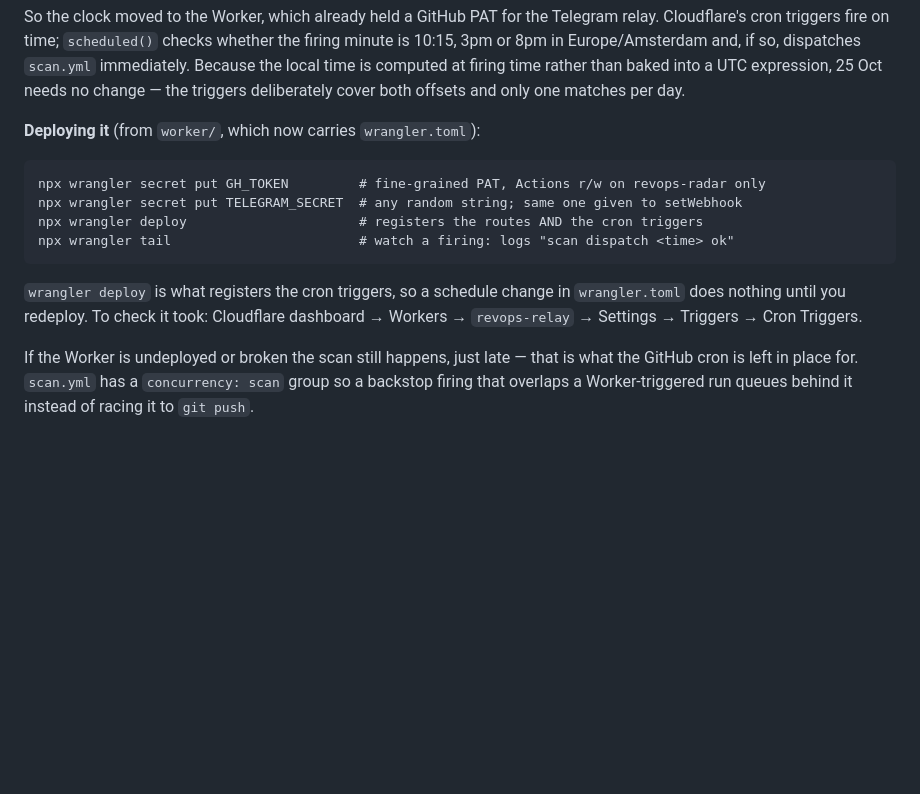
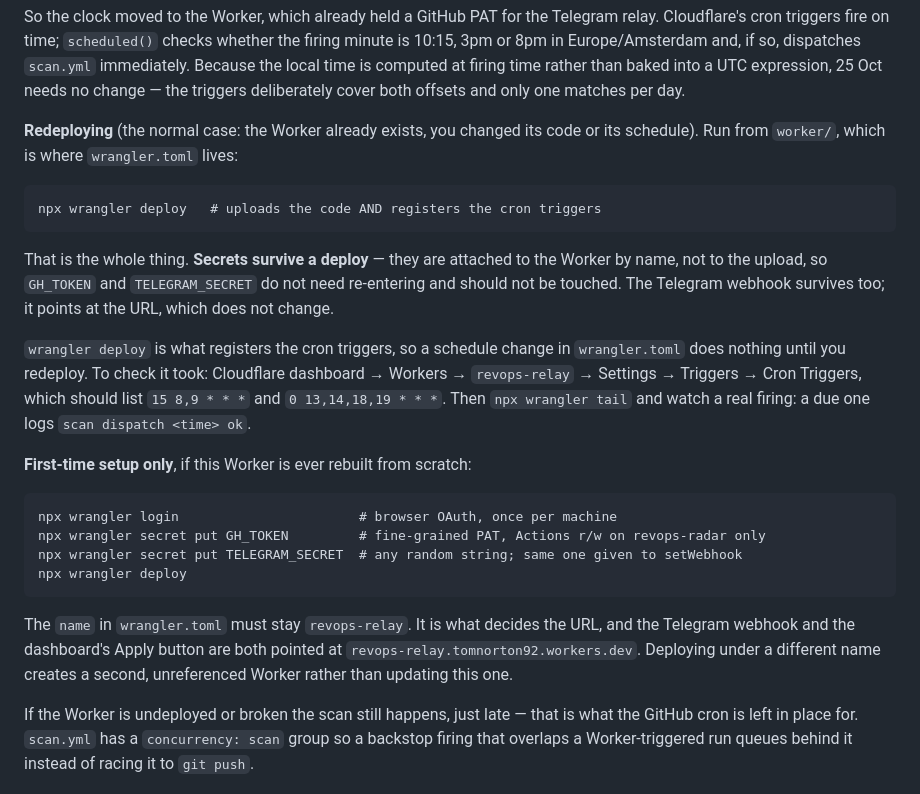
Before and after one commit to tom-norton/revops-radar, a Markdown page: README.md, the part around the change. Drawn GitHub-style; blank space fills up the shorter version.

Commit message:
Say what a redeploy actually needs, which is one command
The deploy block listed `wrangler secret put` above `wrangler deploy`,
which reads as though a redeploy re-enters the secrets. It does not:
secrets attach to the Worker by name and survive an upload, so following
that list means being prompted for a PAT you may not have to hand, on a
step that was never required.

Split into the case that will actually happen -- redeploying an existing
Worker, which is `wrangler deploy` and nothing else -- and first-time
setup, which is the only time the secrets and `wrangler login` are in
play. Added what to check afterwards, and that the Worker's name is load-
bearing: the Telegram webhook and the dashboard's Apply button both point
at the URL it decides.

Co-Authored-By: Claude Opus 5 <noreply@anthropic.com>
Claude-Session: https://claude.ai/code/session_019wKbWKU4n6nzQ54d9QqKne

````diff
--- a/README.md
+++ b/README.md
@@ -636,18 +636,37 @@ Cloudflare's cron triggers fire on time; `scheduled()` checks whether the firing
 the local time is computed at firing time rather than baked into a UTC expression, 25 Oct
 needs no change — the triggers deliberately cover both offsets and only one matches per day.
 
-**Deploying it** (from `worker/`, which now carries `wrangler.toml`):
+**Redeploying** (the normal case: the Worker already exists, you changed its code or its
+schedule). Run from `worker/`, which is where `wrangler.toml` lives:
 
 ```
-npx wrangler secret put GH_TOKEN         # fine-grained PAT, Actions r/w on revops-radar only
-npx wrangler secret put TELEGRAM_SECRET  # any random string; same one given to setWebhook
-npx wrangler deploy                      # registers the routes AND the cron triggers
-npx wrangler tail                        # watch a firing: logs "scan dispatch <time> ok"
+npx wrangler deploy   # uploads the code AND registers the cron triggers
 ```
+
+That is the whole thing. **Secrets survive a deploy** — they are attached to the Worker by
+name, not to the upload, so `GH_TOKEN` and `TELEGRAM_SECRET` do not need re-entering and
+should not be touched. The Telegram webhook survives too; it points at the URL, which does
+not change.
 
 `wrangler deploy` is what registers the cron triggers, so a schedule change in
 `wrangler.toml` does nothing until you redeploy. To check it took: Cloudflare dashboard →
-Workers → `revops-relay` → Settings → Triggers → Cron Triggers.
+Workers → `revops-relay` → Settings → Triggers → Cron Triggers, which should list
+`15 8,9 * * *` and `0 13,14,18,19 * * *`. Then `npx wrangler tail` and watch a real firing:
+a due one logs `scan dispatch <time> ok`.
+
+**First-time setup only**, if this Worker is ever rebuilt from scratch:
+
+```
+npx wrangler login                       # browser OAuth, once per machine
+npx wrangler secret put GH_TOKEN         # fine-grained PAT, Actions r/w on revops-radar only
+npx wrangler secret put TELEGRAM_SECRET  # any random string; same one given to setWebhook
+npx wrangler deploy
+```
+
+The `name` in `wrangler.toml` must stay `revops-relay`. It is what decides the URL, and the
+Telegram webhook and the dashboard's Apply button are both pointed at
+`revops-relay.tomnorton92.workers.dev`. Deploying under a different name creates a second,
+unreferenced Worker rather than updating this one.
 
 If the Worker is undeployed or broken the scan still happens, just late — that is what the
 GitHub cron is left in place for. `scan.yml` has a `concurrency: scan` group so a backstop
````
